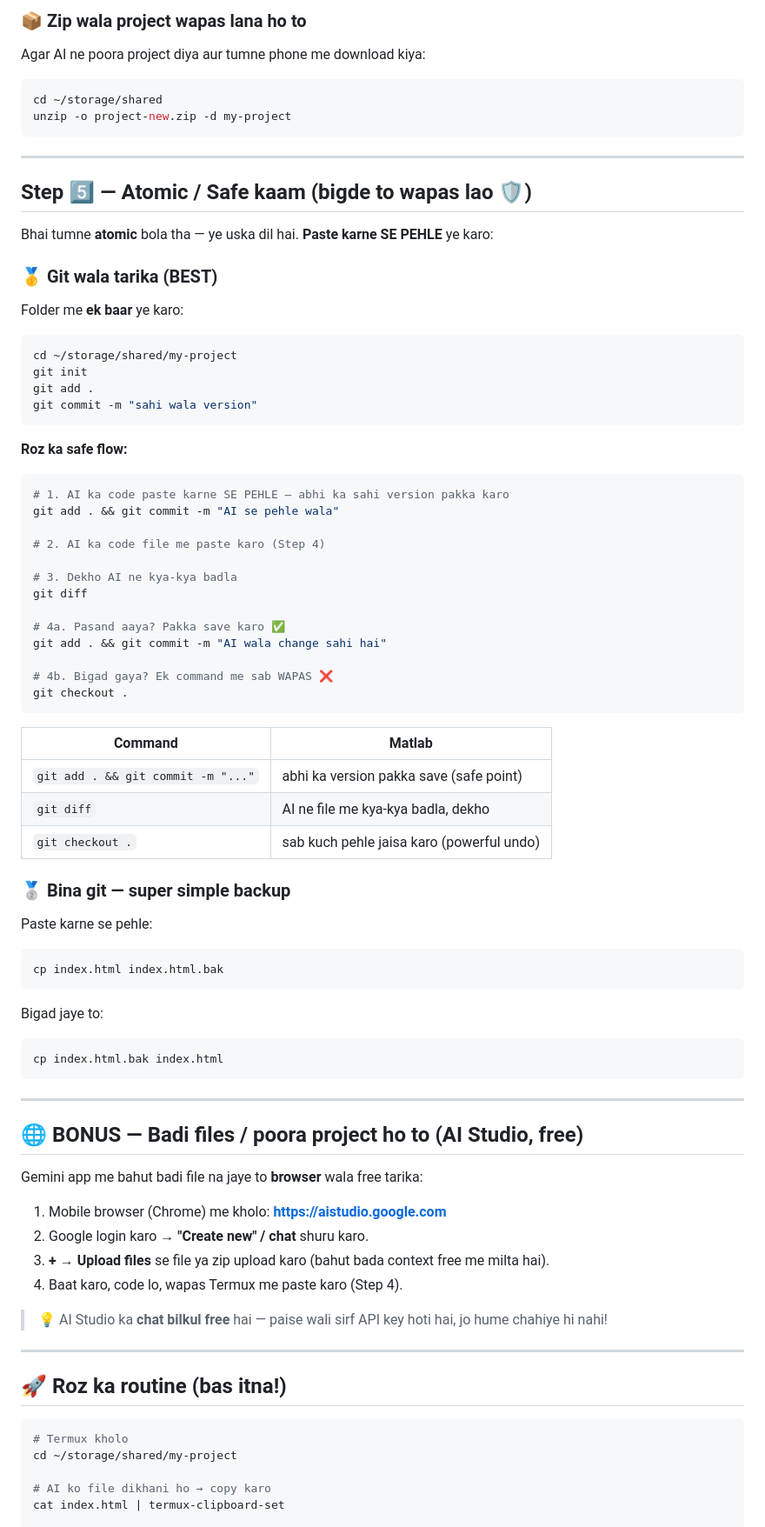
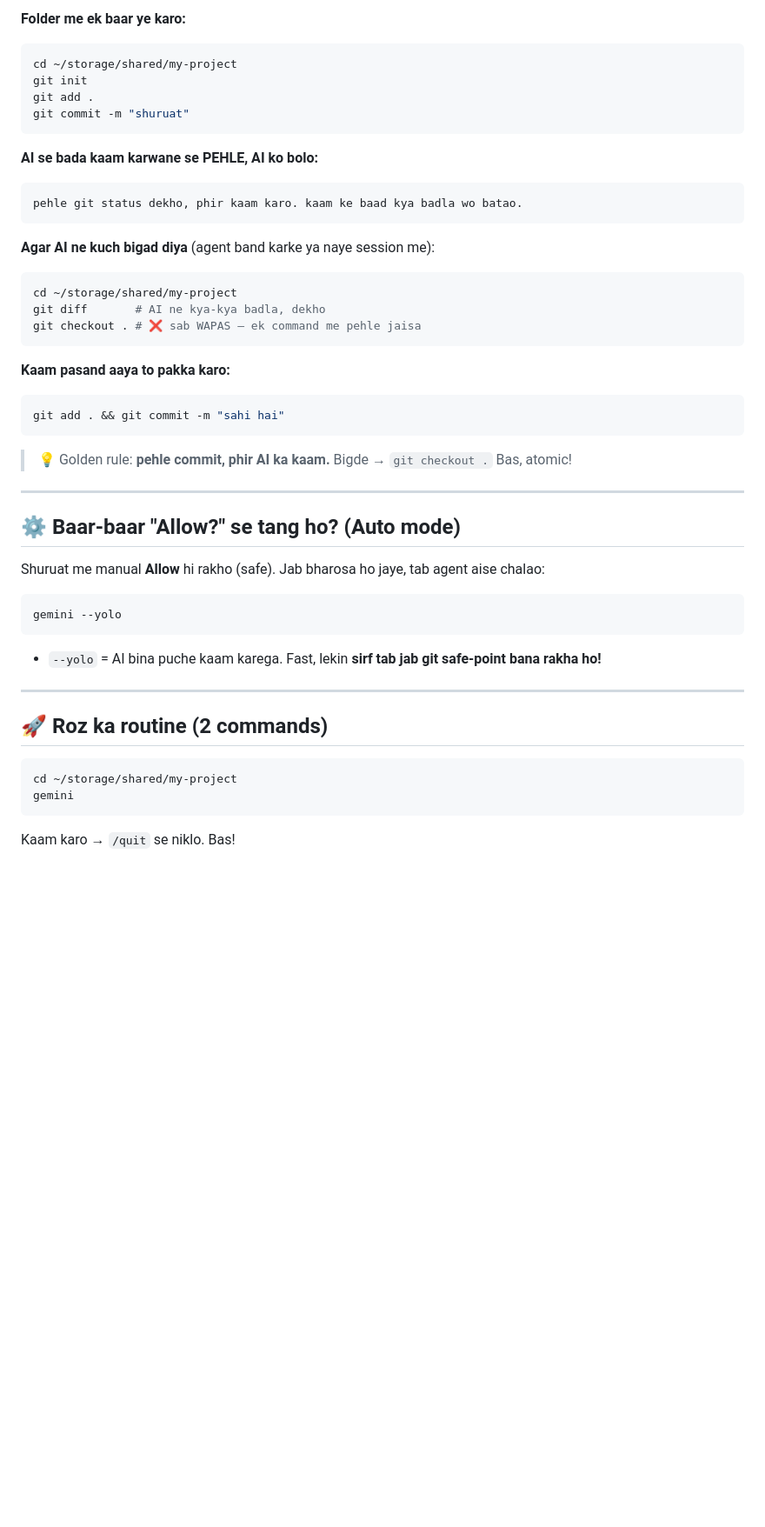
Before and after one commit to ranumeena133-hue/Build-studio-, a Markdown page: GEMINI-TERMUX-SETUP-HINDI.md, the part around one of its changes. Shown at 87% size. Drawn GitHub-style; blank space fills up the shorter version.

````diff
--- a/GEMINI-TERMUX-SETUP-HINDI.md
+++ b/GEMINI-TERMUX-SETUP-HINDI.md
@@ -180,88 +187,54 @@ termux-clipboard-get > index.html
-### 📦 Zip wala project wapas lana ho to
-
-Agar AI ne poora project diya aur tumne phone me download kiya:
-
-```bash
-cd ~/storage/shared
-unzip -o project-new.zip -d my-project
-```
-
----
-
-## Step 5️⃣ — Atomic / Safe kaam (bigde to wapas lao 🛡️)
-
-Bhai tumne **atomic** bola tha — ye uska dil hai. **Paste karne SE PEHLE** ye karo:
-
-### 🥇 Git wala tarika (BEST)
-
-Folder me **ek baar** ye karo:
+**Folder me ek baar ye karo:**
 
 ```bash
 cd ~/storage/shared/my-project
 git init
 git add .
-git commit -m "sahi wala version"
+git commit -m "shuruat"
 ```
 
-**Roz ka safe flow:**
+**AI se bada kaam karwane se PEHLE, AI ko bolo:**
+
+```
+pehle git status dekho, phir kaam karo. kaam ke baad kya badla wo batao.
+```
+
+**Agar AI ne kuch bigad diya** (agent band karke ya naye session me):
 
 ```bash
-# 1. AI ka code paste karne SE PEHLE — abhi ka sahi version pakka karo
-git add . && git commit -m "AI se pehle wala"
-
-# 2. AI ka code file me paste karo (Step 4)
-
-# 3. Dekho AI ne kya-kya badla
-git diff
-
-# 4a. Pasand aaya? Pakka save karo ✅
-git add . && git commit -m "AI wala change sahi hai"
-
-# 4b. Bigad gaya? Ek command me sab WAPAS ❌
-git checkout .
+cd ~/storage/shared/my-project
+git diff       # AI ne kya-kya badla, dekho
+git checkout . # ❌ sab WAPAS — ek command me pehle jaisa
 ```
 
-| Command | Matlab |
-|---|---|
-| `git add . && git commit -m "..."` | abhi ka version pakka save (safe point) |
-| `git diff` | AI ne file me kya-kya badla, dekho |
-| `git checkout .` | sab kuch pehle jaisa karo (powerful undo) |
-
-### 🥈 Bina git — super simple backup
-
-Paste karne se pehle:
+**Kaam pasand aaya to pakka karo:**
 
 ```bash
-cp index.html index.html.bak
+git add . && git commit -m "sahi hai"
 ```
 
-Bigad jaye to:
-
-```bash
-cp index.html.bak index.html
-```
+> 💡 Golden rule: **pehle commit, phir AI ka kaam.** Bigde → `git checkout .` Bas, atomic!
 
 ---
 
-## 🌐 BONUS — Badi files / poora project ho to (AI Studio, free)
+## ⚙️ Baar-baar "Allow?" se tang ho? (Auto mode)
 
-Gemini app me bahut badi file na jaye to **browser** wala free tarika:
+Shuruat me manual **Allow** hi rakho (safe). Jab bharosa ho jaye, tab agent aise chalao:
 
-1. Mobile browser (Chrome) me kholo: **https://aistudio.google.com**
-2. Google login karo → **"Create new" / chat** shuru karo.
-3. **+ → Upload files** se file ya zip upload karo (bahut bada context free me milta hai).
-4. Baat karo, code lo, wapas Termux me paste karo (Step 4).
+```bash
+gemini --yolo
+```
 
-> 💡 AI Studio ka **chat bilkul free** hai — paise wali sirf API key hoti hai, jo hume chahiye hi nahi!
+- `--yolo` = AI bina puche kaam karega. Fast, lekin **sirf tab jab git safe-point bana rakha ho!**
 
 ---
 
-## 🚀 Roz ka routine (bas itna!)
+## 🚀 Roz ka routine (2 commands)
 
 ```bash
-# Termux kholo
 cd ~/storage/shared/my-project
+gemini
+```
 
-# AI ko file dikhani ho → copy karo
-cat index.html | termux-clipboard-set
+Kaam karo → `/quit` se niklo. Bas!
 
````
Also changed, not shown: other parts of GEMINI-TERMUX-SETUP-HINDI.md (+156 -151 lines).
